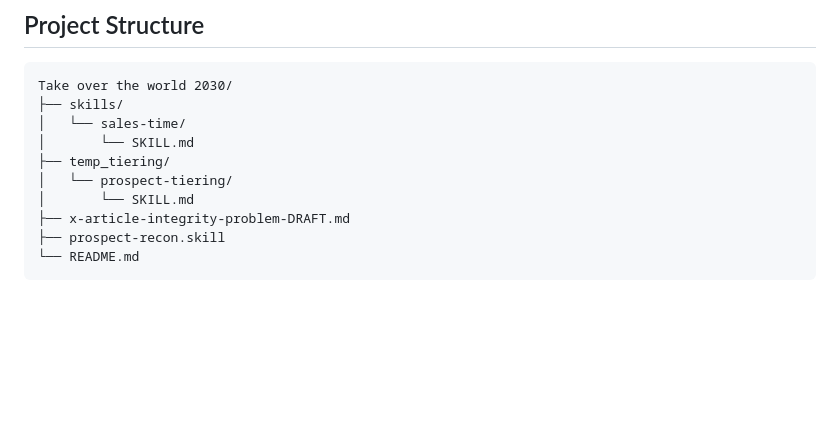
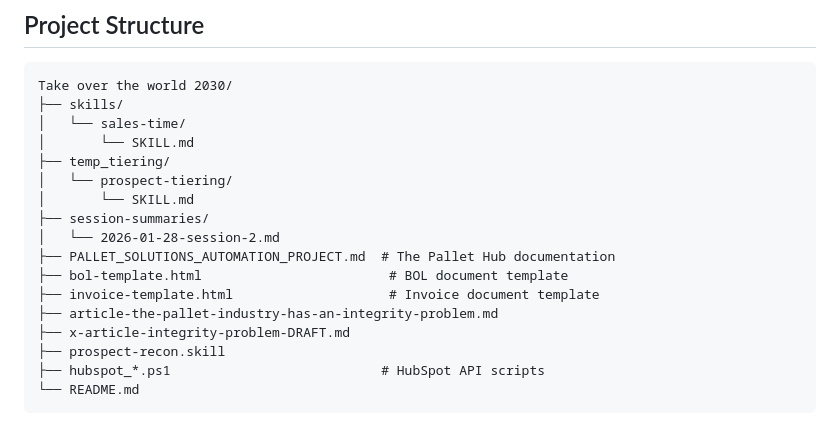
Before and after one commit to junior-228/Takeovertheworld2030, a Markdown page: README.md, the part around one of its changes. GitHub-like rendering; blank space fills up the shorter version.

````diff
--- a/README.md
+++ b/README.md
@@ -380,7 +427,14 @@ Take over the world 2030/
 ├── temp_tiering/
 │   └── prospect-tiering/
 │       └── SKILL.md
+├── session-summaries/
+│   └── 2026-01-28-session-2.md
+├── PALLET_SOLUTIONS_AUTOMATION_PROJECT.md  # The Pallet Hub documentation
+├── bol-template.html                        # BOL document template
+├── invoice-template.html                    # Invoice document template
+├── article-the-pallet-industry-has-an-integrity-problem.md
 ├── x-article-integrity-problem-DRAFT.md
 ├── prospect-recon.skill
+├── hubspot_*.ps1                           # HubSpot API scripts
 └── README.md
 ```
````
Also changed, not shown: other parts of README.md (+48 -1 lines).
